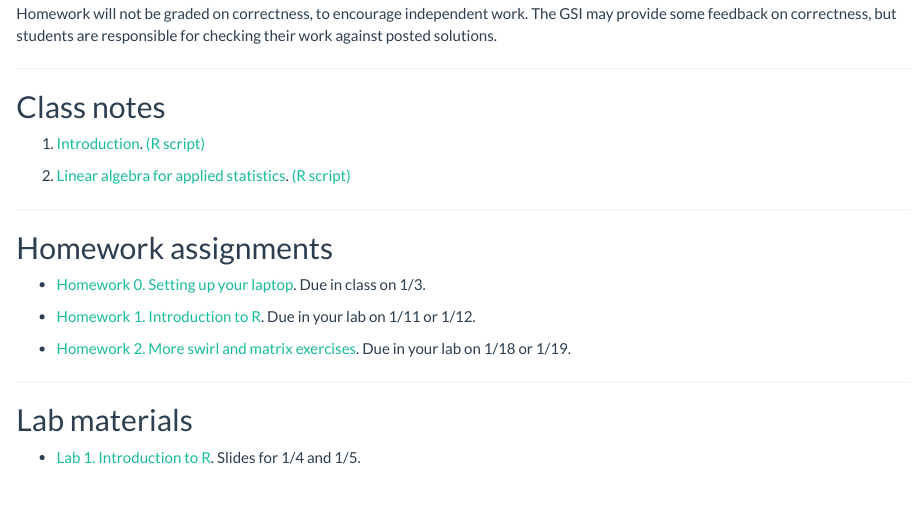
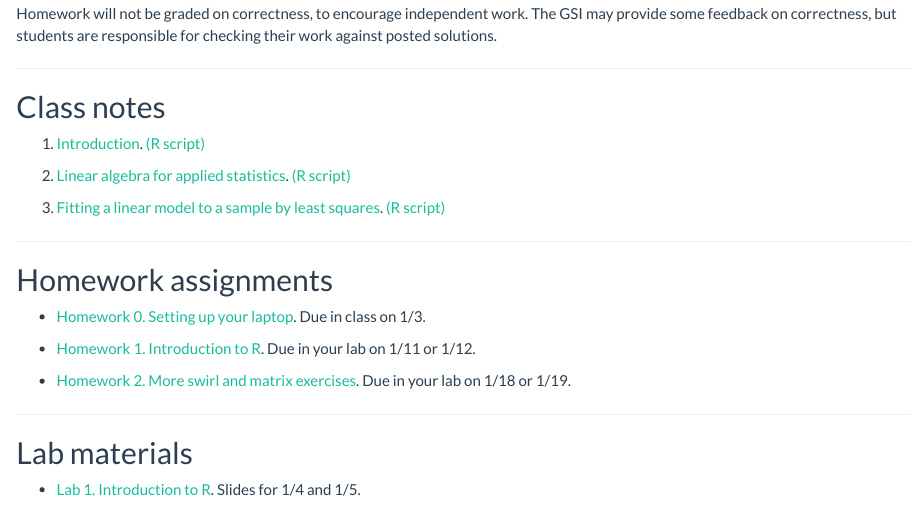
Before and after one commit to ionides/401w18, an R Markdown document (index.Rmd): the page in a window 1100 px wide, from 1560 px down. The pictures show the output file index.html that the author committed with the source, opened offline.

Commit message:
notes3 complete

```diff
--- a/index.Rmd
+++ b/index.Rmd
@@ -77,6 +77,7 @@ The GSI may provide some feedback on correctness, but students are responsible f
 
 2. [Linear algebra for applied statistics](02/notes02.pdf). [(R script)](02/notes02.R)
 
+3. [Fitting a linear model to a sample by least squares](03/notes03.pdf). [(R script)](03/notes03.R)
 
 --------
 
```
Also changed, not shown: 03/notes03.pdf, index.html, 1 other file.
